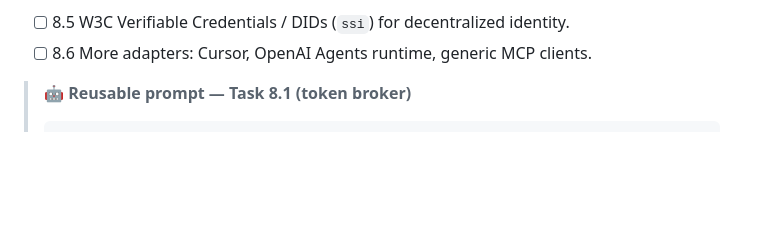
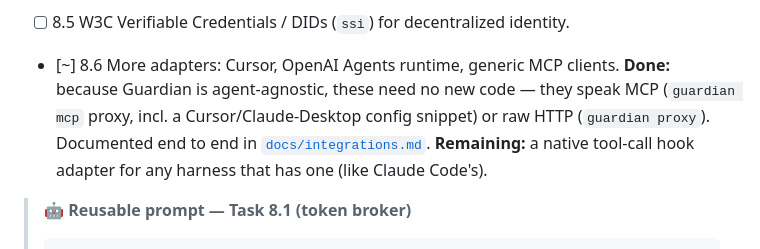
Before and after one commit to Vadale/project-guardian, a Markdown page: ROADMAP.md, the part around the change. Rendered like a GitHub page; blank space fills up the shorter version.

````diff
--- a/ROADMAP.md
+++ b/ROADMAP.md
@@ -534,7 +534,12 @@ tamper-evident log — **with no LLM in the deny path**.
       record provenance (publisher, name, version) into the audit log. **Remaining:**
       a review/reputation registry and pack-loading wired into the daemon/gateway.
 - [ ] 8.5 W3C Verifiable Credentials / DIDs (`ssi`) for decentralized identity.
-- [ ] 8.6 More adapters: Cursor, OpenAI Agents runtime, generic MCP clients.
+- [~] 8.6 More adapters: Cursor, OpenAI Agents runtime, generic MCP clients.
+      **Done:** because Guardian is agent-agnostic, these need no new code — they
+      speak MCP (`guardian mcp` proxy, incl. a Cursor/Claude-Desktop config snippet)
+      or raw HTTP (`guardian proxy`). Documented end to end in
+      [`docs/integrations.md`](docs/integrations.md). **Remaining:** a native
+      tool-call hook adapter for any harness that has one (like Claude Code's).
 
 > 🤖 **Reusable prompt — Task 8.1 (token broker)**
 > ```
````
Also changed, not shown: docs/changelog.md (+7 -0 lines), docs/integrations.md (added, +88 -0 lines).
